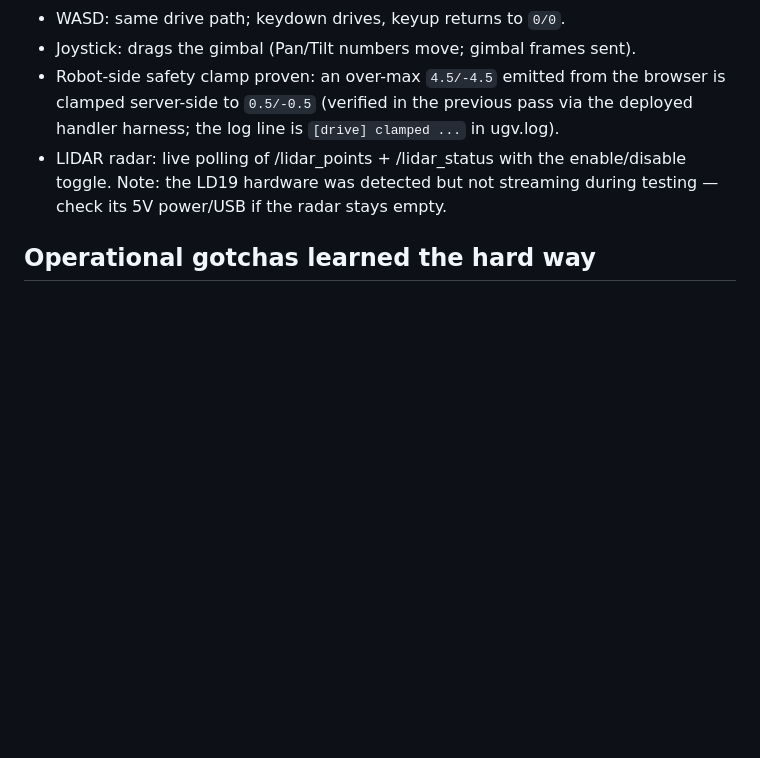
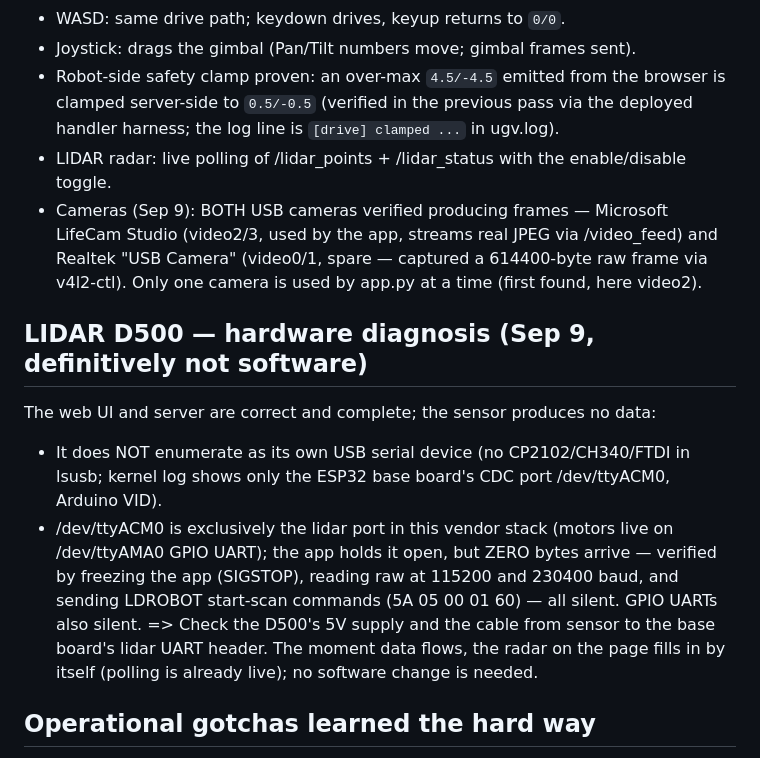
Before and after one commit to waveshareteam/ugv_rpi, a Markdown page: OPERATOR_NOTES.md, the part around the change. GitHub-like rendering; blank space fills up the shorter version.

Commit message:
Document camera verification and D500 lidar hardware diagnosis in operator notes
🤖 Generated with Codebuff
Co-Authored-By: Codebuff <noreply@codebuff.com>

```diff
--- a/OPERATOR_NOTES.md
+++ b/OPERATOR_NOTES.md
@@ -11,8 +11,23 @@
   clamped server-side to `0.5/-0.5` (verified in the previous pass via the deployed
   handler harness; the log line is `[drive] clamped ...` in ugv.log).
 - LIDAR radar: live polling of /lidar_points + /lidar_status with the enable/disable
-  toggle. Note: the LD19 hardware was detected but not streaming during testing —
-  check its 5V power/USB if the radar stays empty.
+  toggle.
+- Cameras (Sep 9): BOTH USB cameras verified producing frames — Microsoft LifeCam
+  Studio (video2/3, used by the app, streams real JPEG via /video_feed) and Realtek
+  "USB Camera" (video0/1, spare — captured a 614400-byte raw frame via v4l2-ctl).
+  Only one camera is used by app.py at a time (first found, here video2).
+
+## LIDAR D500 — hardware diagnosis (Sep 9, definitively not software)
+The web UI and server are correct and complete; the sensor produces no data:
+- It does NOT enumerate as its own USB serial device (no CP2102/CH340/FTDI in lsusb;
+  kernel log shows only the ESP32 base board's CDC port /dev/ttyACM0, Arduino VID).
+- /dev/ttyACM0 is exclusively the lidar port in this vendor stack (motors live on
+  /dev/ttyAMA0 GPIO UART); the app holds it open, but ZERO bytes arrive — verified
+  by freezing the app (SIGSTOP), reading raw at 115200 and 230400 baud, and sending
+  LDROBOT start-scan commands (5A 05 00 01 60) — all silent. GPIO UARTs also silent.
+=> Check the D500's 5V supply and the cable from sensor to the base board's lidar
+   UART header. The moment data flows, the radar on the page fills in by itself
+   (polling is already live); no software change is needed.
 
 ## Operational gotchas learned the hard way
 1. **WiFi flakiness is environmental.** The robot dropped off the network twice in one
```
